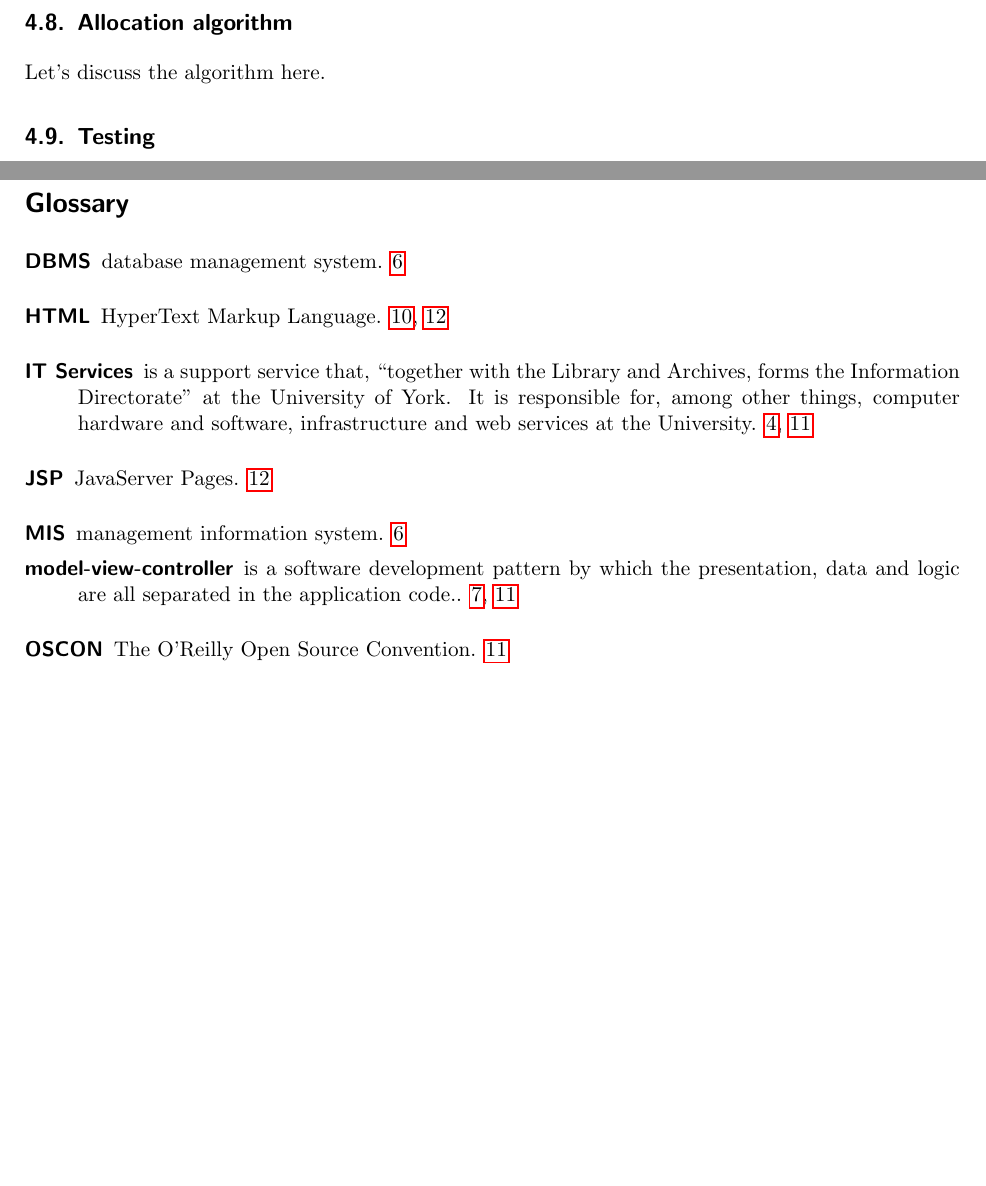
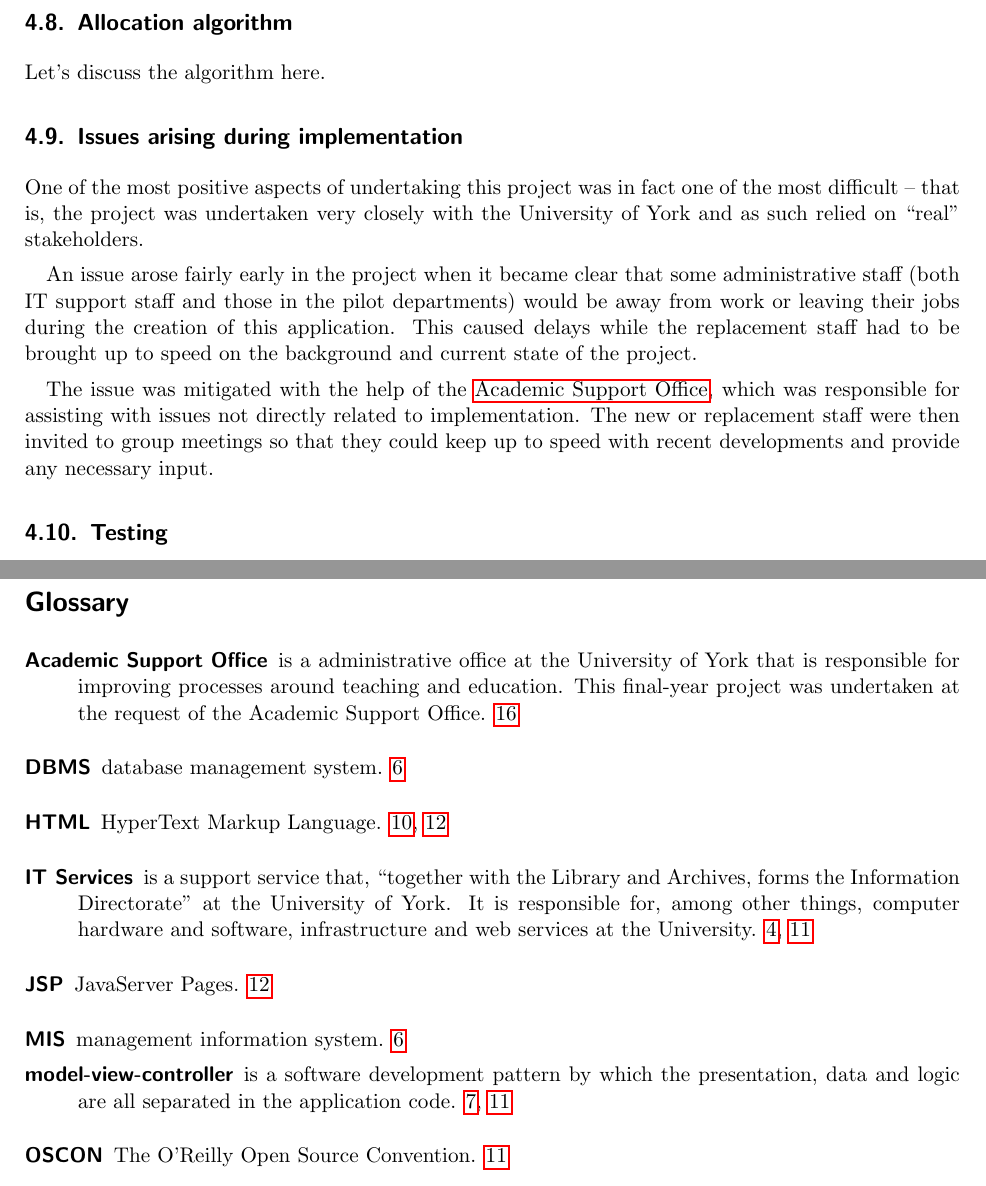
Before and after one commit to alexmuller/york-dissertation, a LaTeX paper (Project.tex, which reads references/glossary.tex): two parts of pages 16 and 19 of 20, joined at a grey line, cut so that both start at the same text, the shorter picture padded with empty space. Compiled offline with pdfLaTeX.

Commit message:
Start to note down issues during implementation
(as well as mitigation of those issues)

```diff
--- a/Project.tex
+++ b/Project.tex
@@ -917,6 +917,29 @@ The system will be required to interact with \gls{sits}.
 
 Let's discuss the algorithm here.
 
+\subsection{Issues arising during implementation}
+
+% Discuss some of the _real_ issues of a _real_ project
+
+One of the most positive aspects of undertaking this project was in fact one
+of the most difficult -- that is, the project was undertaken very closely with
+the University of York and as such relied on ``real'' stakeholders.
+
+An issue arose fairly early in the project when it became clear that some
+administrative staff (both IT support staff and those in the pilot
+departments) would be away from work or leaving their jobs during the creation
+of this application. This caused delays while the replacement staff had to be
+brought up to speed on the background and current state of the project.
+
+The issue was mitigated with the help of the \gls{aso}, which was responsible
+for assisting with issues not directly related to implementation. The new or
+replacement staff were then invited to group meetings so that they could keep
+up to speed with recent developments and provide any necessary input.
+
+% Also discuss how no technical people were involved early enough e.g. Andrew
+
+% I was unable to respond to bugs as I couldn't have access to student data
+
 \subsection{Testing}
 
 How will the software be tested?
--- a/references/glossary.tex
+++ b/references/glossary.tex
@@ -34,7 +34,15 @@
   name = {model-view-controller},
   description = {
     is a software development pattern by which the presentation, data and
-    logic are all separated in the application code.}
+    logic are all separated in the application code}
+}
+
+\newglossaryentry{aso}{
+  name = {Academic Support Office},
+  description = {
+    is a administrative office at the University of York that is responsible
+    for improving processes around teaching and education. This final-year
+    project was undertaken at the request of the Academic Support Office}
 }
 
 % Acronyms
```
